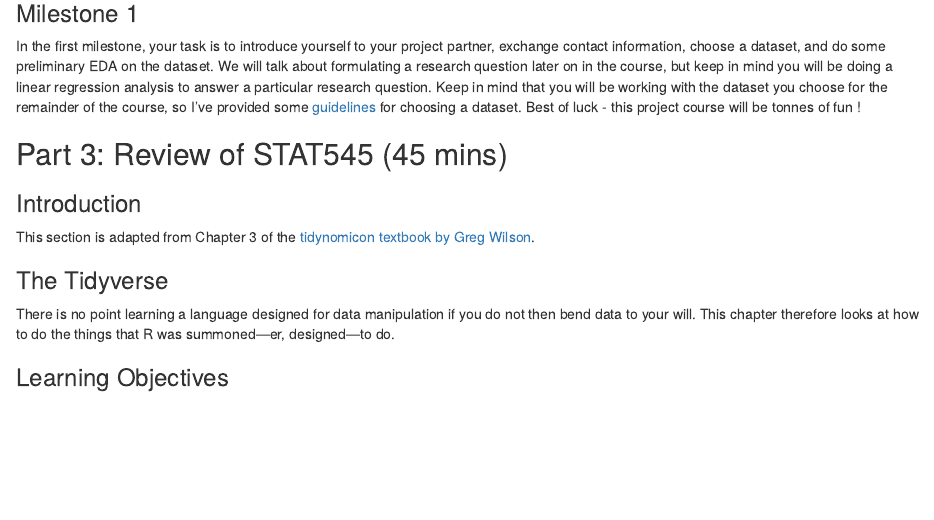
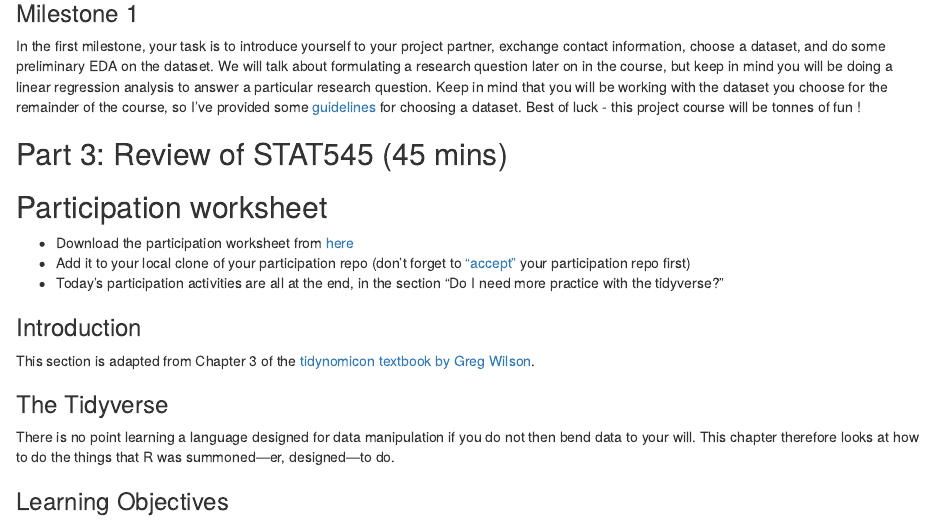
Before and after one commit to STAT547-UBC-2019-20/Discussions, an R Markdown document (participation/cm101/cm101_participation.Rmd): the page in a window 1100 px wide, from 1910 px down. Rendered offline with R 4.5, knitr and Pandoc, with nearby package versions; some code elsewhere in the file could not run offline.

Commit message:
add cm101_participation.Rmd

```diff
--- a/participation/cm101/cm101_participation.Rmd
+++ b/participation/cm101/cm101_participation.Rmd
@@ -101,6 +101,12 @@ Keep in mind that you will be working with the dataset you choose for the remain
 Best of luck - this project course will be tonnes of fun !
 
 ## Part 3: Review of STAT545 (45 mins)
+
+## Participation worksheet
+
+- Download the participation worksheet from [here](https://github.com/STAT547-UBC-2019-20/Discussions/blob/master/participation/cm101/cm101_participation.Rmd)
+- Add it to your local clone of your participation repo (don't forget to ["accept"](https://classroom.github.com/a/uYT4-Doe) your participation repo first)
+- Today's participation activities are all at the end, in the section "Do I need more practice with the tidyverse?"
 
 ### Introduction
 
```
